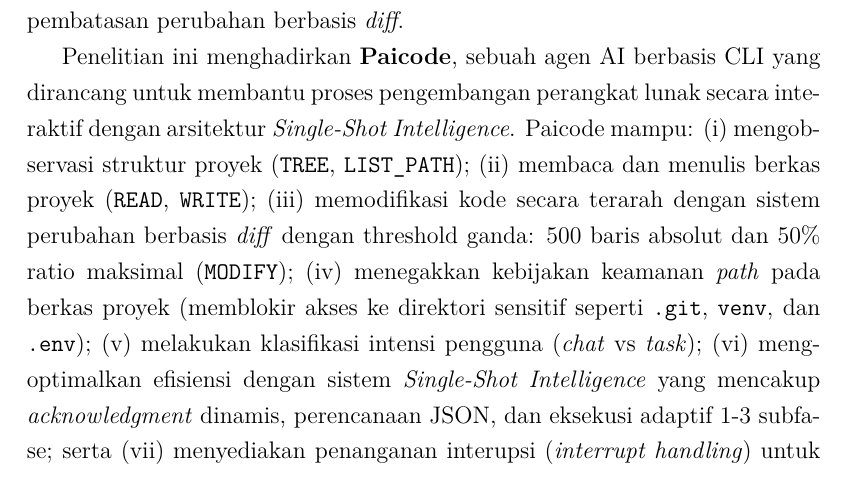
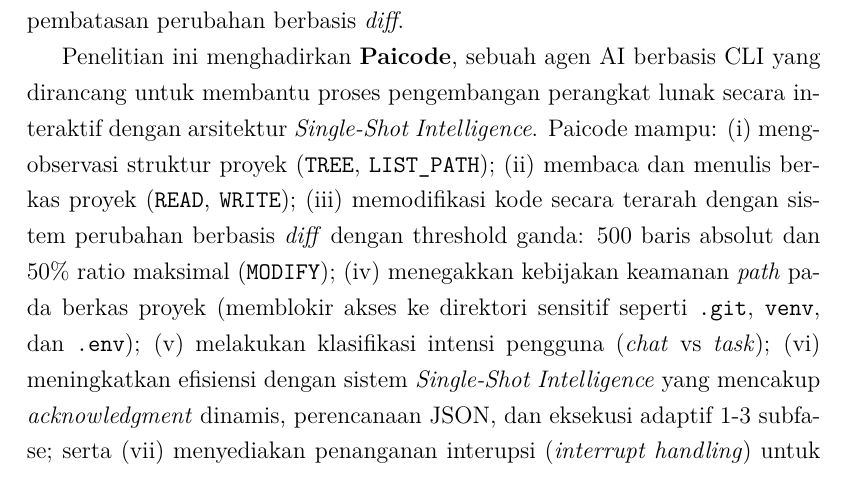
Before and after one commit to gtkrshnaaa/skripsipaicode, a LaTeX thesis (skripsi_latex/main.tex, which reads skripsi_latex/bab1_pendahuluan.tex): part of page 15 of 48, cut so that both start at the same text. Compiled offline with pdfLaTeX.

Commit message:
docs(latex): refine unproven claims in chapter 1 (optimize -> improve)

```diff
--- a/skripsi_latex/bab1_pendahuluan.tex
+++ b/skripsi_latex/bab1_pendahuluan.tex
@@ -8,7 +8,7 @@
 
 Di sisi lain, \textit{Command Line Interface} (CLI) tetap menjadi lingkungan kerja yang penting bagi banyak pengembang karena sifatnya yang ringan, dapat diotomasi, dan mudah diintegrasikan dengan beragam alat. Integrasi kemampuan agen cerdas yang \textit{stateful} dan \textit{proactive} ke dalam CLI berpotensi mempercepat proses pengembangan perangkat lunak. Dalam konteks Paicode, sistem berjalan pada terminal lokal dan mengeksekusi tindakan langsung pada \textbf{berkas proyek di workspace}; namun, cuplikan kode/konteks \textbf{dikirim ke layanan LLM melalui API} untuk keperluan inferensi \cite{brown2020gpt3,openai2023gpt4,gemini2023}. Dengan demikian, aspek privasi/kerahasiaan kode \textbf{bergantung pada kebijakan penyedia API}, sementara pengamanan di sisi lokal difokuskan pada kebijakan \textit{path security} (keamanan \textit{path}) dan pembatasan perubahan berbasis \textit{diff}.
 
-Penelitian ini menghadirkan \textbf{Paicode}, sebuah agen AI berbasis CLI yang dirancang untuk membantu proses pengembangan perangkat lunak secara interaktif dengan arsitektur \textit{Single-Shot Intelligence}. Paicode mampu: (i) mengobservasi struktur proyek (\texttt{TREE}, \texttt{LIST\_PATH}); (ii) membaca dan menulis berkas proyek (\texttt{READ}, \texttt{WRITE}); (iii) memodifikasi kode secara terarah dengan sistem perubahan berbasis \textit{diff} dengan threshold ganda: 500 baris absolut dan 50\% ratio maksimal (\texttt{MODIFY}); (iv) menegakkan kebijakan keamanan \textit{path} pada berkas proyek (memblokir akses ke direktori sensitif seperti \texttt{.git}, \texttt{venv}, dan \texttt{.env}); (v) melakukan klasifikasi intensi pengguna (\textit{chat} vs \textit{task}); (vi) mengoptimalkan efisiensi dengan sistem \textit{Single-Shot Intelligence} yang mencakup \textit{acknowledgment} dinamis, perencanaan JSON, dan eksekusi adaptif 1-3 subfase; serta (vii) menyediakan penanganan interupsi (\textit{interrupt handling}) untuk kontrol sesi yang lebih baik. Sistem diimplementasikan pada lingkungan Ubuntu dengan bahasa pemrograman Python, pengelolaan dependensi melalui pip dan virtual environment, manajemen API key tunggal, dan menggunakan API Gemini sebagai LLM.
+Penelitian ini menghadirkan \textbf{Paicode}, sebuah agen AI berbasis CLI yang dirancang untuk membantu proses pengembangan perangkat lunak secara interaktif dengan arsitektur \textit{Single-Shot Intelligence}. Paicode mampu: (i) mengobservasi struktur proyek (\texttt{TREE}, \texttt{LIST\_PATH}); (ii) membaca dan menulis berkas proyek (\texttt{READ}, \texttt{WRITE}); (iii) memodifikasi kode secara terarah dengan sistem perubahan berbasis \textit{diff} dengan threshold ganda: 500 baris absolut dan 50\% ratio maksimal (\texttt{MODIFY}); (iv) menegakkan kebijakan keamanan \textit{path} pada berkas proyek (memblokir akses ke direktori sensitif seperti \texttt{.git}, \texttt{venv}, dan \texttt{.env}); (v) melakukan klasifikasi intensi pengguna (\textit{chat} vs \textit{task}); (vi) meningkatkan efisiensi dengan sistem \textit{Single-Shot Intelligence} yang mencakup \textit{acknowledgment} dinamis, perencanaan JSON, dan eksekusi adaptif 1-3 subfase; serta (vii) menyediakan penanganan interupsi (\textit{interrupt handling}) untuk kontrol sesi yang lebih baik. Sistem diimplementasikan pada lingkungan Ubuntu dengan bahasa pemrograman Python, pengelolaan dependensi melalui pip dan virtual environment, manajemen API key tunggal, dan menggunakan API Gemini sebagai LLM.
 
 \section{Rumusan Masalah}
 Berdasarkan latar belakang tersebut, rumusan masalah yang diajukan adalah:
```
